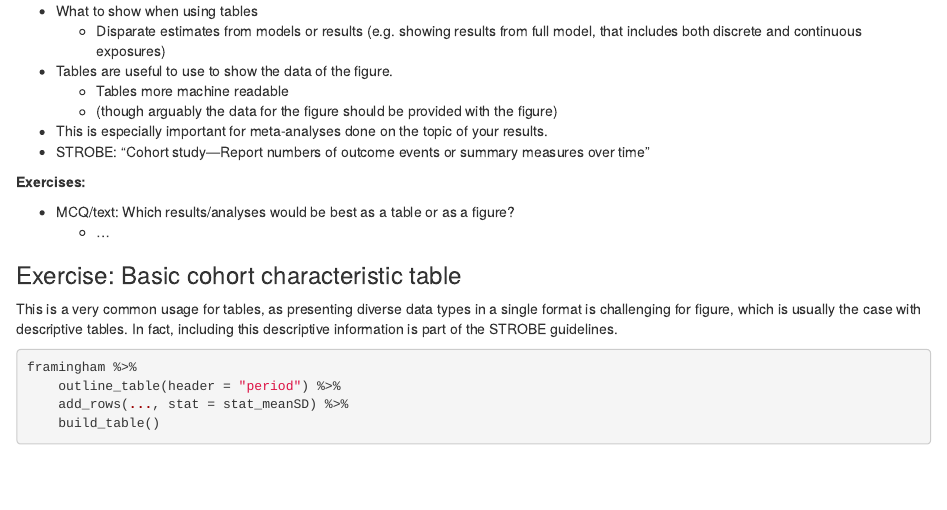
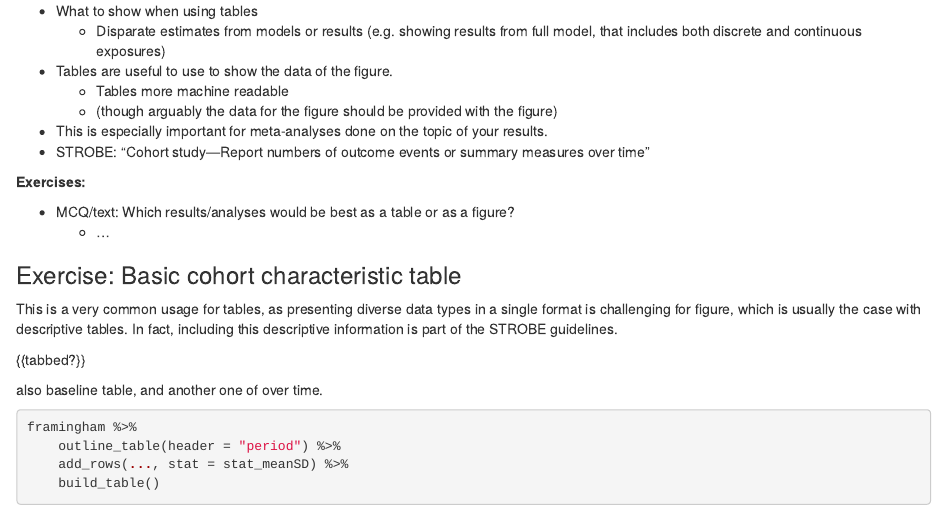
Before and after one commit to lwjohnst86/analyzing-cohorts-course, an R Markdown document (chapter4-notes.Rmd): the page in a window 1100 px wide, from 3050 px down. Rendered offline with R 4.5, knitr and Pandoc, with nearby package versions; some code elsewhere in the file could not run offline; common packages that the code uses without loading them are loaded.

Commit message:
note in ch4 notes file

````diff
--- a/chapter4-notes.Rmd
+++ b/chapter4-notes.Rmd
@@ -206,6 +206,10 @@ single format is challenging for figure, which is usually the case with descript
 tables. In fact, including this descriptive information is part of the STROBE
 guidelines.
 
+{{tabbed?}}
+
+also baseline table, and another one of over time.
+
 ```{r}
 framingham %>%
     outline_table(header = "period") %>%
````
